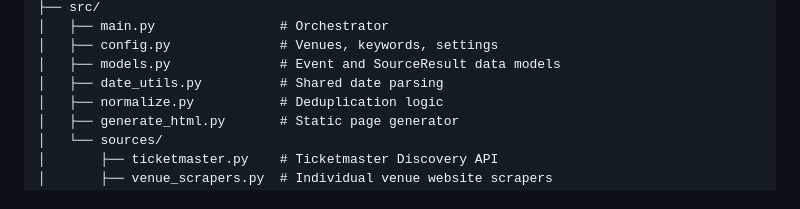
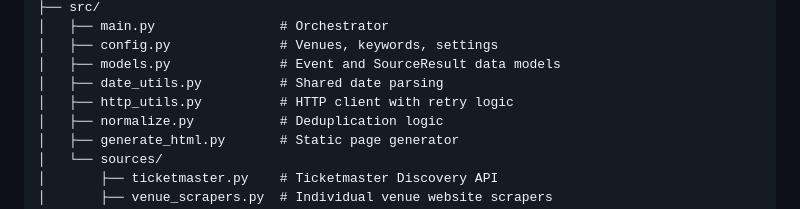
Before and after one commit to wyxr-memphis/concert-calendar, a Markdown page: README.md, the part around the change. GitHub-like rendering.

```diff
--- a/README.md
+++ b/README.md
@@ -108,6 +108,7 @@ concert-calendar/
 │   ├── config.py              # Venues, keywords, settings
 │   ├── models.py              # Event and SourceResult data models
 │   ├── date_utils.py          # Shared date parsing
+│   ├── http_utils.py          # HTTP client with retry logic
 │   ├── normalize.py           # Deduplication logic
 │   ├── generate_html.py       # Static page generator
 │   └── sources/
```
Also changed, not shown: FEATURES.md (+12 -44 lines).
